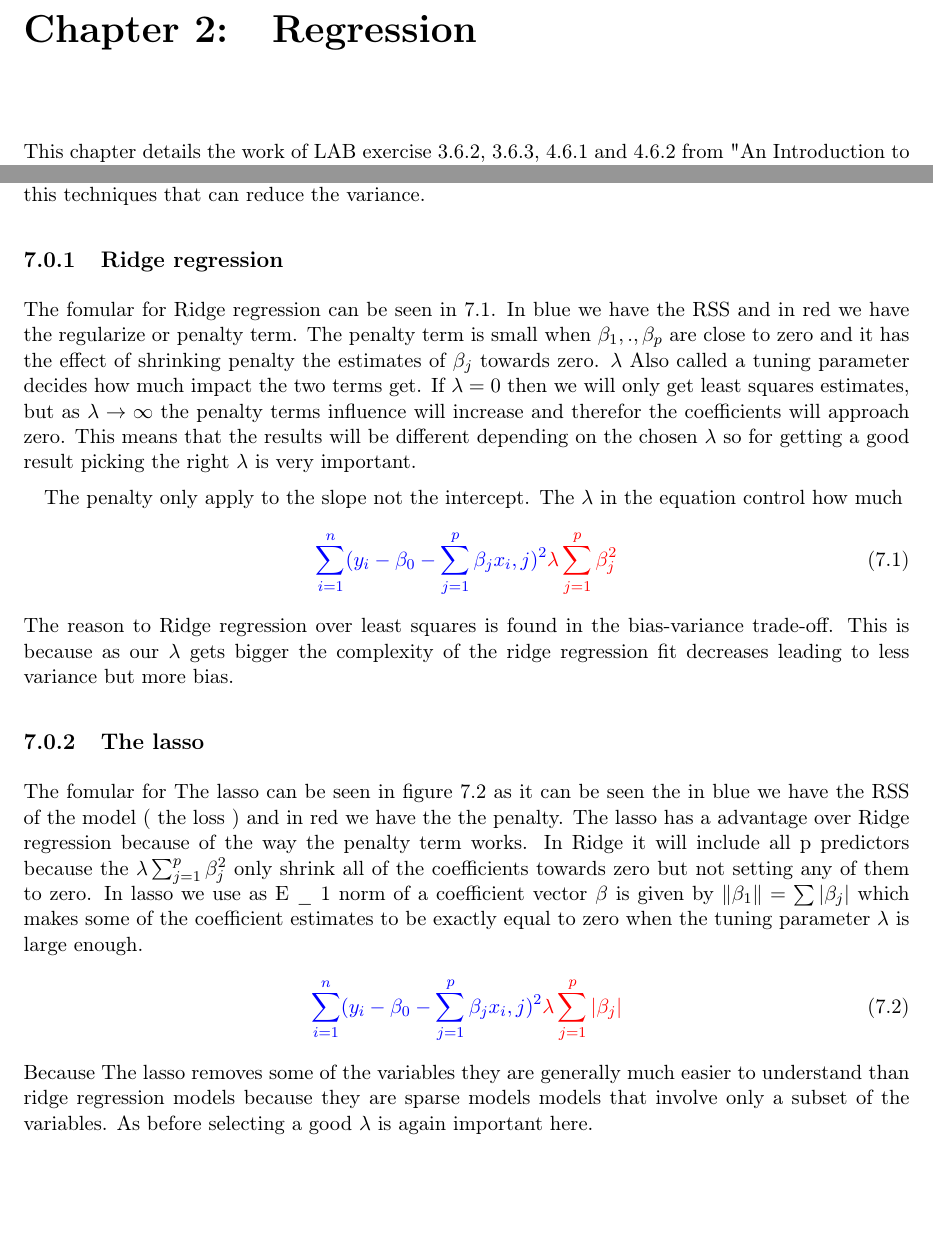
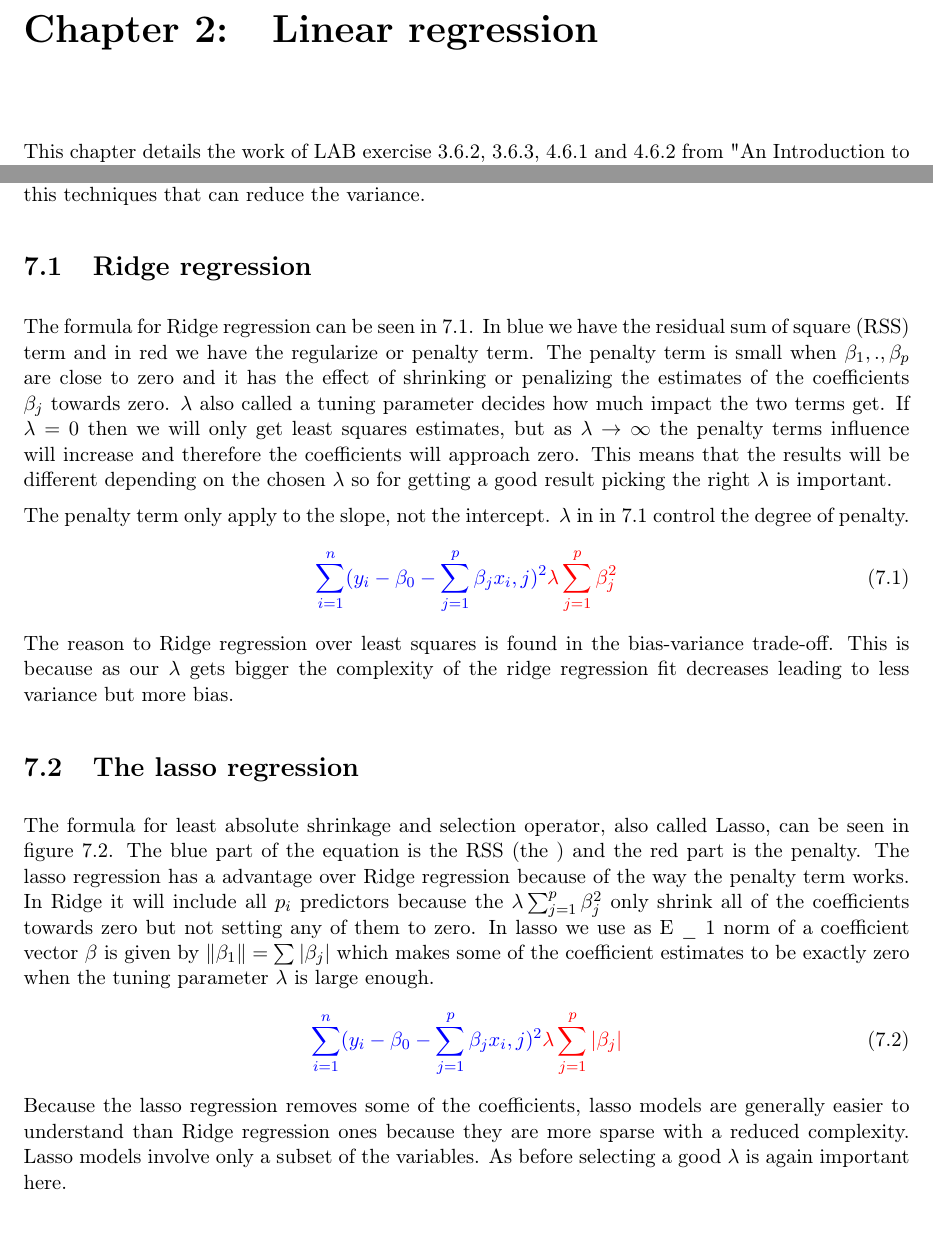
Before and after one commit to entvex/DecisionSupportSystems, a LaTeX thesis (Report/report.tex, which reads Report/regression/regression.tex, Report/shrinkageMethods/shrinkageMethods.tex): two parts of pages 7 and 27 of 40, joined at a grey line, cut at the place of the change. Compiled offline with pdfLaTeX.

Commit message:
Fixed a few typos

```diff
--- a/Report/regression/regression.tex
+++ b/Report/regression/regression.tex
@@ -1,4 +1,4 @@
-\chapter{Regression} \label{ch:regression}
+\chapter{Linear regression} \label{ch:regression}
 
 This chapter details the work of LAB exercise 3.6.2, 3.6.3, 4.6.1 and 4.6.2 from "An Introduction to Statistical Learning". It starts by recapitulating the theory behind linear regressions, both simple and multiple, then proceeds to describe the accompanied LAB exercises and conclude on their findings.
 
--- a/Report/shrinkageMethods/shrinkageMethods.tex
+++ b/Report/shrinkageMethods/shrinkageMethods.tex
@@ -1,21 +1,20 @@
 \chapter{Shrinkage Methods} \label{ch:shrinkageMethods}
 Before we talked about methods that can be used to select the best subset of predictors. Shrinkage Methods regularizes or penalties the coefficient by shrinking the coefficients towards zero. Using this techniques that can reduce the variance.
 
-\subsection{Ridge regression}
+\section{Ridge regression}
 
-The fomular for Ridge regression can be seen in \ref{fo:RidgeRegression}. In blue we have the RSS and in red we have the regularize or penalty term. The penalty term is small when $\beta_1, . ,\beta_p$ are close to zero and it has the effect of shrinking penalty the estimates of $\beta_j$ towards zero. $\lambda$ Also called a tuning parameter decides how much impact the two terms get. If $\lambda = 0$ then we will only get least squares estimates, but as $ \lambda \to \infty$ the penalty terms influence will increase and therefor the coefficients will approach zero. This means that the results will be different depending on the chosen $\lambda$ so for getting a good result picking the right $\lambda$ is very important.
+The formula for Ridge regression can be seen in \ref{fo:RidgeRegression}. In blue we have the residual sum of square (RSS) term and in red we have the regularize or penalty term. The penalty term is small when $\beta_1, . ,\beta_p$ are close to zero and it has the effect of shrinking or penalizing the estimates of the coefficients $\beta_j$ towards zero. $\lambda$ also called a tuning parameter decides how much impact the two terms get. If $\lambda = 0$ then we will only get least squares estimates, but as $ \lambda \to \infty$ the penalty terms influence will increase and therefore the coefficients will approach zero. This means that the results will be different depending on the chosen $\lambda$ so for getting a good result picking the right $\lambda$ is important.
 
-The penalty only apply to the slope not the intercept. The $\lambda$ in the equation control how much
+\noindent The penalty term only apply to the slope, not the intercept. $\lambda$ in in \ref{fo:RidgeRegression} control the degree of penalty.
 \begin{align}\label{fo:RidgeRegression}
 \color{blue} \sum_{i=1}^{n} ( y_i - \beta_0 - \sum_{j=1}^{p} \beta_j x_i,j )^2  \color{red} \lambda \sum_{j=1}^{p} \beta^2_j
 \end{align}
 The reason to Ridge regression over least squares is found in the bias-variance
 trade-off. This is because as our $\lambda$ gets bigger the complexity of the ridge regression fit decreases leading to less variance but more bias.
 
-\subsection{The lasso}
-The fomular for The lasso can be seen in figure \ref{fo:TheLasso} as it can be seen the in blue we have the RSS of the model ( the loss ) and in red we have the the penalty. The lasso has a advantage over Ridge regression because of the way the penalty term works. In Ridge it will include all p predictors because the $\lambda \sum_{j=1}^{p} \beta^2_j$ only shrink all of the coefficients towards zero but not setting any of them to zero. In lasso we use as E \_ 1 norm of a coefficient vector $\beta$ is given by $ \lVert \beta_1 \rVert = \sum | \beta_j |$ which makes some of the coefficient estimates to be exactly equal to zero when the tuning parameter $\lambda$ is large enough.
+\section{The lasso regression}
+The formula for least absolute shrinkage and selection operator, also called Lasso, can be seen in figure \ref{fo:TheLasso}. The blue part of the equation is the RSS (the ) and the red part is the penalty. The lasso regression has a advantage over Ridge regression because of the way the penalty term works. In Ridge it will include all $p_i$ predictors because the $\lambda \sum_{j=1}^{p} \beta^2_j$ only shrink all of the coefficients towards zero but not setting any of them to zero. In lasso we use as E \_ 1 norm of a coefficient vector $\beta$ is given by $ \lVert \beta_1 \rVert = \sum | \beta_j |$ which makes some of the coefficient estimates to be exactly zero when the tuning parameter $\lambda$ is large enough.
 \begin{align}\label{fo:TheLasso}
 \color{blue} \sum_{i=1}^{n} ( y_i - \beta_0 - \sum_{j=1}^{p} \beta_j x_i,j )^2  \color{red} \lambda \sum_{j=1}^{p} |\beta_j|
 \end{align}
-Because The lasso removes some of the variables they are generally much easier to understand than ridge regression models because they are sparse models
-models that involve only a subset of the variables. As before selecting a good $\lambda$ is again important here.
+Because the lasso regression removes some of the coefficients, lasso models are generally easier to understand than Ridge regression ones because they are  more sparse with a reduced complexity. Lasso models involve only a subset of the variables. As before selecting a good $\lambda$ is again important here.
```
